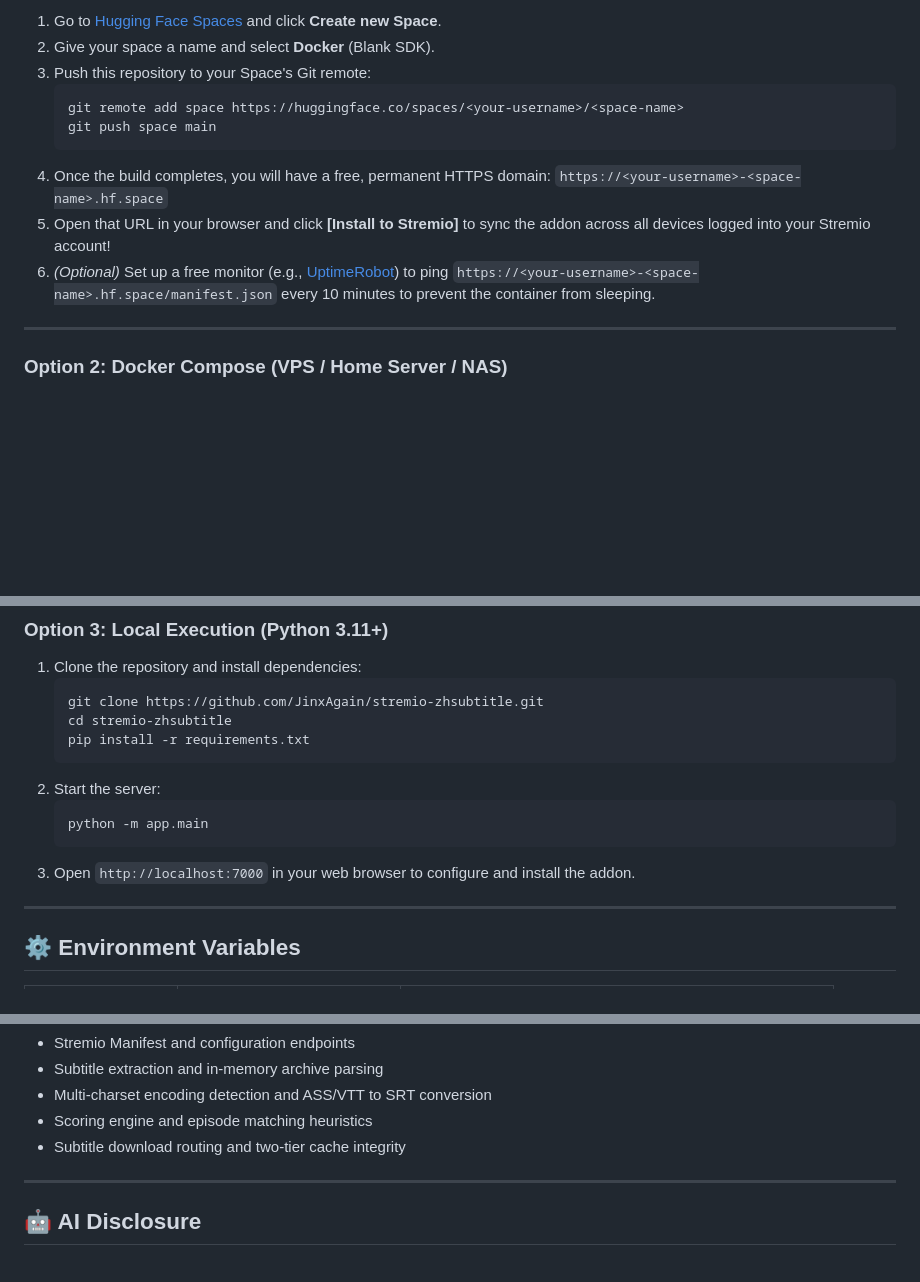
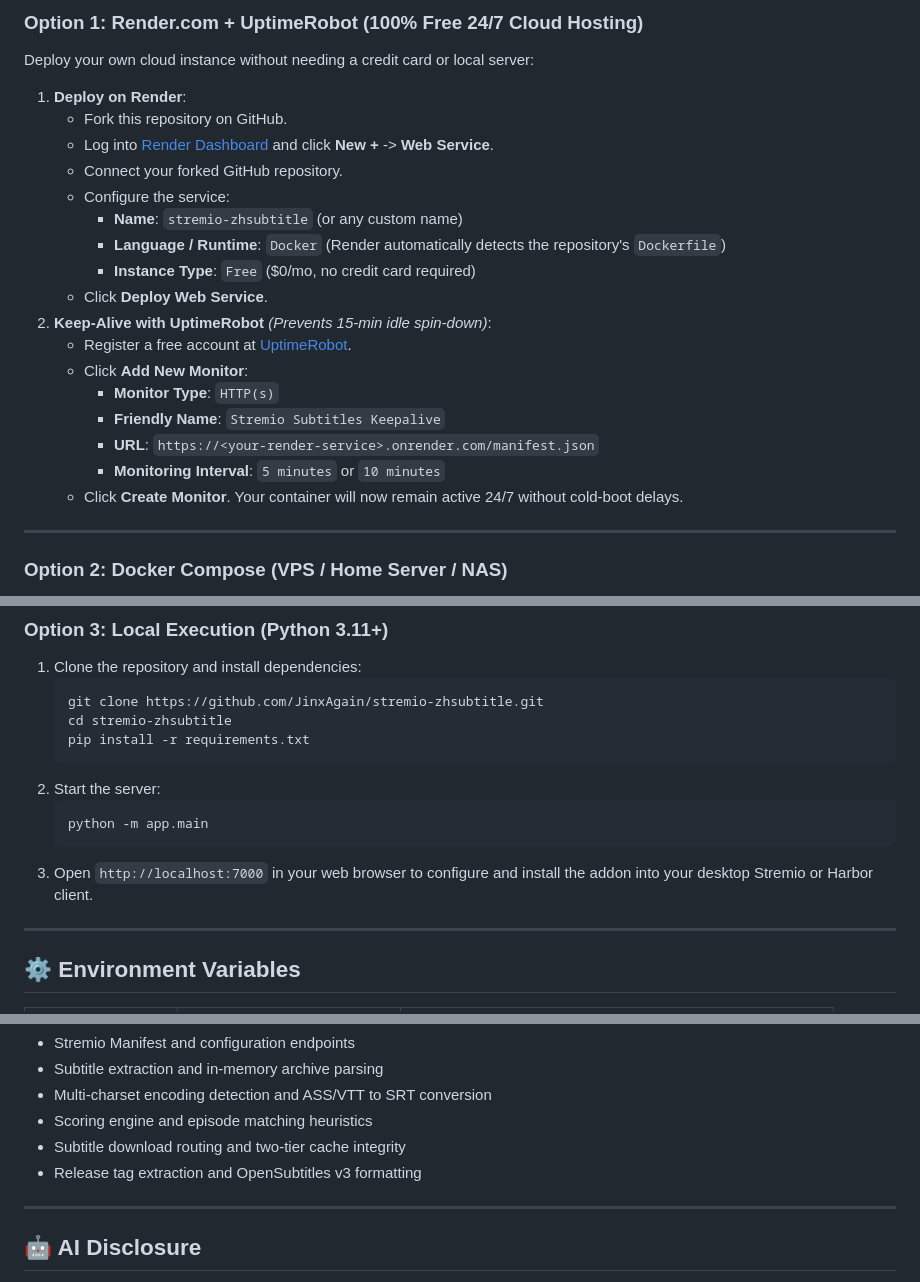
Before and after one commit to JinxAgain/stremio-zhsubtitle, a Markdown page: README.md, 3 parts joined by grey strips. Rendered like a GitHub page; blank space fills up the shorter version.

````diff
--- a/README.md
+++ b/README.md
@@ -40,15 +78,25 @@
 
-1. Go to [Hugging Face Spaces](https://huggingface.co/spaces) and click **Create new Space**.
-2. Give your space a name and select **Docker** (Blank SDK).
-3. Push this repository to your Space's Git remote:
-   ```bash
-   git remote add space https://huggingface.co/spaces/<your-username>/<space-name>
-   git push space main
-   ```
-4. Once the build completes, you will have a free, permanent HTTPS domain:
-   `https://<your-username>-<space-name>.hf.space`
-5. Open that URL in your browser and click **[Install to Stremio]** to sync the addon across all devices logged into your Stremio account!
-6. _(Optional)_ Set up a free monitor (e.g., [UptimeRobot](https://uptimerobot.com)) to ping `https://<your-username>-<space-name>.hf.space/manifest.json` every 10 minutes to prevent the container from sleeping.
+### Option 1: Render.com + UptimeRobot (100% Free 24/7 Cloud Hosting)
+
+Deploy your own cloud instance without needing a credit card or local server:
+
+1. **Deploy on Render**:
+   - Fork this repository on GitHub.
+   - Log into [Render Dashboard](https://dashboard.render.com/) and click **New +** -> **Web Service**.
+   - Connect your forked GitHub repository.
+   - Configure the service:
+     - **Name**: `stremio-zhsubtitle` (or any custom name)
+     - **Language / Runtime**: `Docker` (Render automatically detects the repository's `Dockerfile`)
+     - **Instance Type**: `Free` ($0/mo, no credit card required)
+   - Click **Deploy Web Service**.
+2. **Keep-Alive with UptimeRobot** *(Prevents 15-min idle spin-down)*:
+   - Register a free account at [UptimeRobot](https://uptimerobot.com).
+   - Click **Add New Monitor**:
+     - **Monitor Type**: `HTTP(s)`
+     - **Friendly Name**: `Stremio Subtitles Keepalive`
+     - **URL**: `https://<your-render-service>.onrender.com/manifest.json`
+     - **Monitoring Interval**: `5 minutes` or `10 minutes`
+   - Click **Create Monitor**. Your container will now remain active 24/7 without cold-boot delays.
 
 ---
 
@@ -99,7 +147,7 @@ Access the configuration page at `http://<your-server-ip>:7000`.
    ```bash
    python -m app.main
    ```
-3. Open `http://localhost:7000` in your web browser to configure and install the addon.
+3. Open `http://localhost:7000` in your web browser to configure and install the addon into your desktop Stremio or Harbor client.
 
 ---
 
@@ -132,6 +180,7 @@ The test suite covers:
 - Multi-charset encoding detection and ASS/VTT to SRT conversion
 - Scoring engine and episode matching heuristics
 - Subtitle download routing and two-tier cache integrity
+- Release tag extraction and OpenSubtitles v3 formatting
 
 ---
 
````
Also changed, not shown: other parts of README.md (+48 -10 lines).
